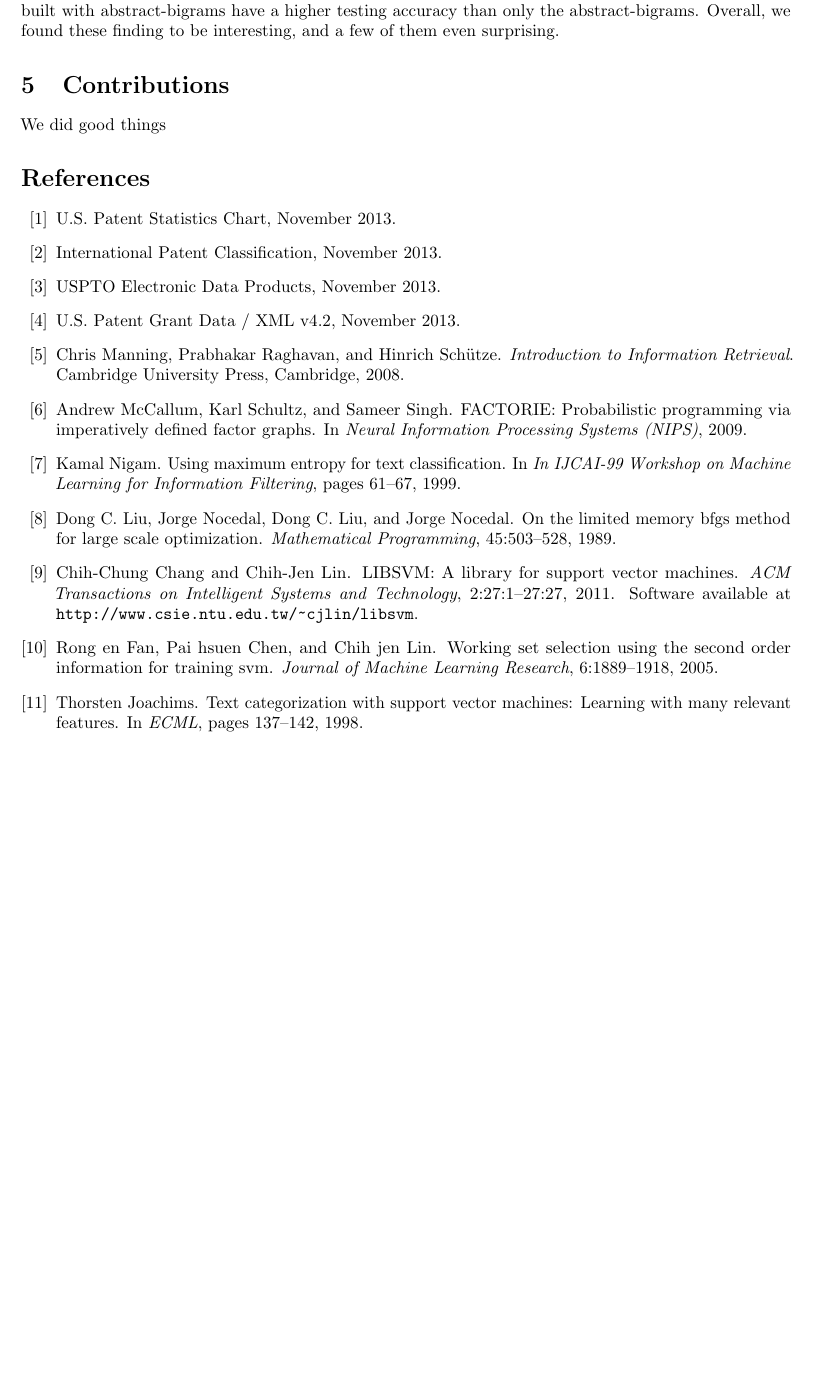
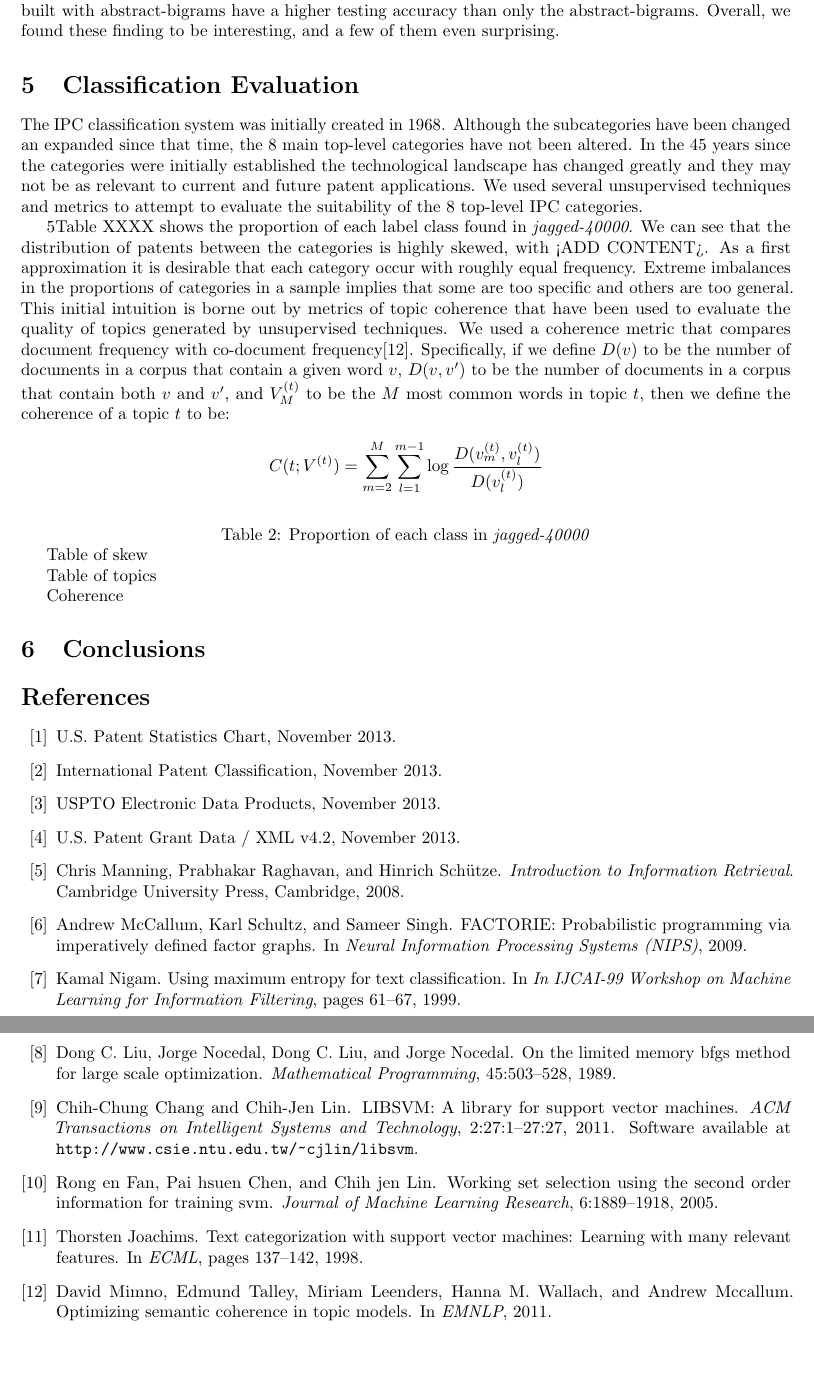
Before and after one commit to JackSullivan/ml-class, a LaTeX paper (Paper/Sullivan_Cellier_Hobbs.tex, which reads Paper/classeval.tex, Paper/conclusion.tex): part of page 7 of 7 before the commit and two parts of pages 7 and 8 of 8 after it, the two joined at a grey line, cut so that both start at the same text, the shorter picture padded with empty space. Compiled offline with pdfLaTeX.

Commit message:
Added classeval and conclusion

```diff
--- a/Paper/Sullivan_Cellier_Hobbs.tex
+++ b/Paper/Sullivan_Cellier_Hobbs.tex
@@ -23,7 +23,7 @@
 \headsep=0.25in
 
 % homework specific information
-\newcommand{\hmwkTitle}{Machine Learning Paper}
+\newcommand{\hmwkTitle}{Patent Classification}
 \newcommand{\hmwkDueDate}{December 6, 2013}
 \newcommand{\hmwkClass}{}
 \newcommand{\hmwkClassInstructor}{}
@@ -85,7 +85,9 @@
 \input{dataset}
 \input{methods}
 \input{results}
-\input{contributions}
+\input{classeval}
+\input{conclusion}
+%\input{contributions}
 %\input{previouswork}
 
 
--- /dev/null
+++ b/Paper/classeval.tex
@@ -0,0 +1,27 @@
+\section{Classification Evaluation} % (fold)
+\label{sec:classification_evaluation}
+
+The IPC classification system was initially created in 1968. Although the subcategories have been changed an expanded since that time, the 8 main top-level categories have not been altered. In the 45 years since the categories were initially established the technological landscape has changed greatly and they may not be as relevant to current and future patent applications. We used several unsupervised techniques and metrics to attempt to evaluate the suitability of the 8 top-level IPC categories.
+
+\ref{tab:skew}Table XXXX shows the proportion of each label class found in \emph{jagged-40000}. We can see that the distribution of patents between the categories is highly skewed, with <ADD CONTENT>. As a first approximation it is desirable that each category occur with roughly equal frequency. Extreme imbalances in the proportions of categories in a sample implies that some are too specific and others are too general. This initial intuition is borne out by metrics of topic coherence that have been used to evaluate the quality of topics generated by unsupervised techniques. We used a coherence metric that compares document frequency with co-document frequency\cite{Mimno_optimizingsemantic}. Specifically, if we define $D(v)$ to be the number of documents in a corpus that contain a given word $v$, $D(v, v')$ to be the number of documents in a corpus that contain both $v$ and $v'$, and $V^{(t)}_M$ to be the $M$ most common words in topic $t$, then we define the coherence of a topic $t$ to be:
+\begin{align*}
+	C(t;V^{(t)}) = \sum_{m=2}^M \sum_{l=1}^{m-1} \log \frac{D(v^{(t)}_m, v^{(t)}_l)}{D(v^{(t)}_l)}
+\end{align*}
+
+
+
+\begin{tablehere}
+	\label{tab:skew}
+	\centering
+	\caption{Proportion of each class in \emph{jagged-40000}}
+\end{tablehere}
+
+Table of skew
+
+
+Table of topics
+
+
+Coherence
+
+% section classification_evaluation (end)
--- /dev/null
+++ b/Paper/conclusion.tex
@@ -0,0 +1 @@
+\section{Conclusions}
```
